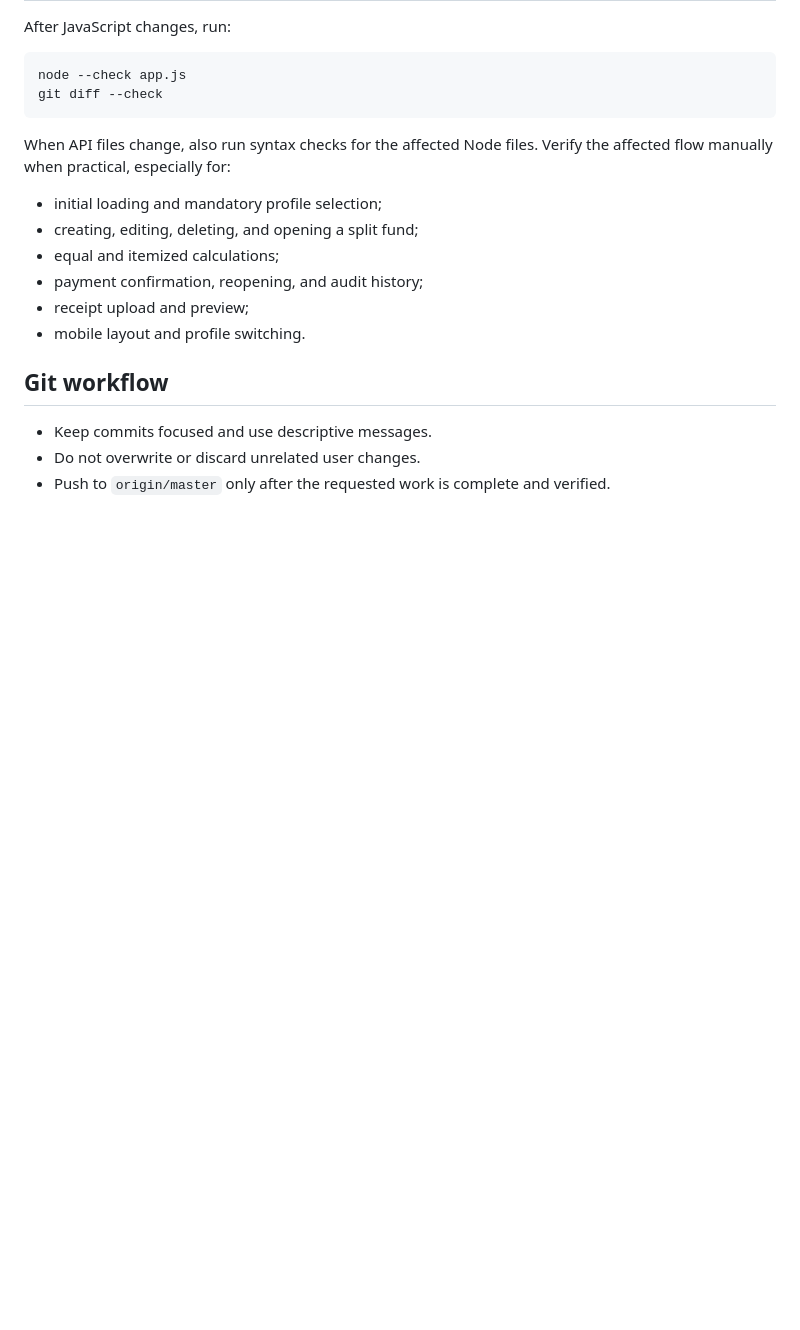
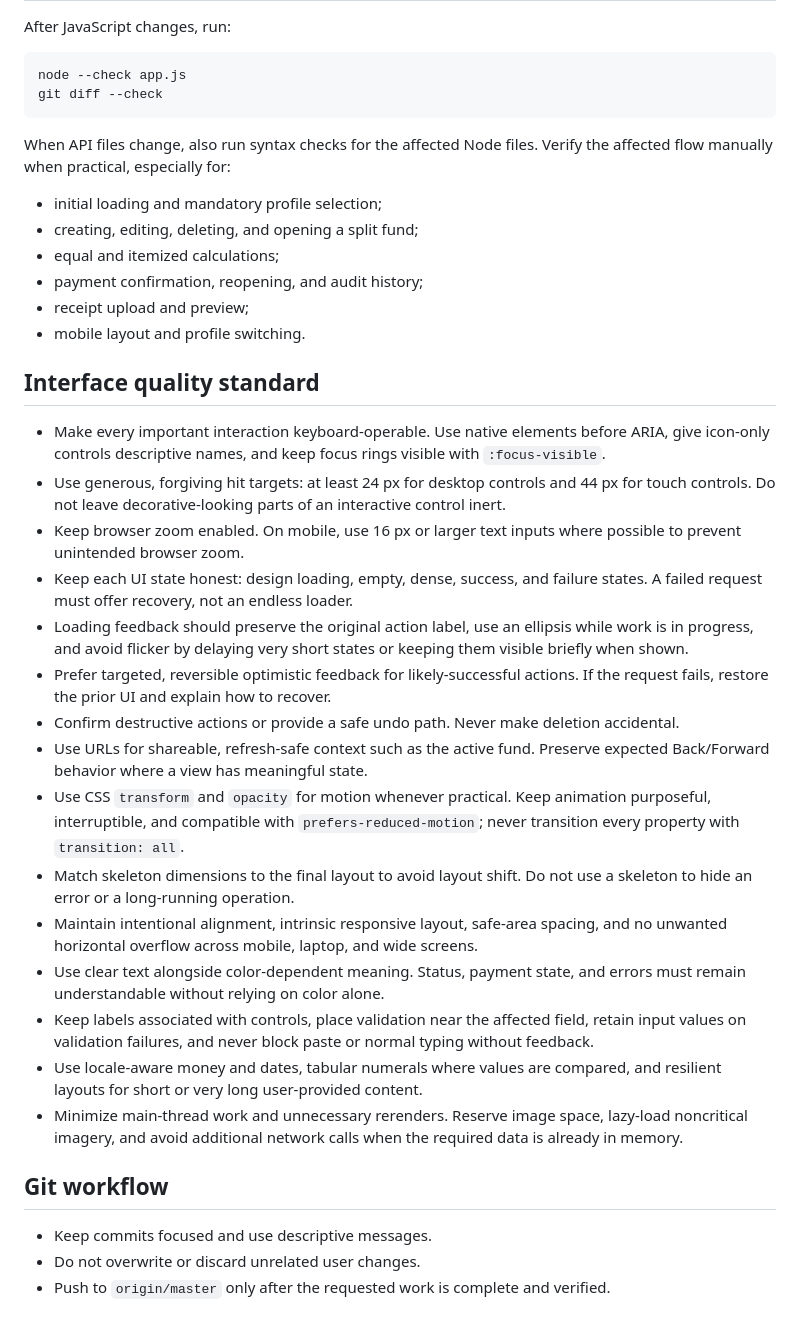
Before and after one commit to Changelo06/group-funds-calculator, a Markdown page: AGENTS.md, the part around the change. Drawn GitHub-style; blank space fills up the shorter version.

Commit message:
Add interface quality guidance

```diff
--- a/AGENTS.md
+++ b/AGENTS.md
@@ -63,6 +63,24 @@ When API files change, also run syntax checks for the affected Node files. Verif
 - receipt upload and preview;
 - mobile layout and profile switching.
 
+## Interface quality standard
+
+- Make every important interaction keyboard-operable. Use native elements before ARIA, give icon-only controls descriptive names, and keep focus rings visible with `:focus-visible`.
+- Use generous, forgiving hit targets: at least 24 px for desktop controls and 44 px for touch controls. Do not leave decorative-looking parts of an interactive control inert.
+- Keep browser zoom enabled. On mobile, use 16 px or larger text inputs where possible to prevent unintended browser zoom.
+- Keep each UI state honest: design loading, empty, dense, success, and failure states. A failed request must offer recovery, not an endless loader.
+- Loading feedback should preserve the original action label, use an ellipsis while work is in progress, and avoid flicker by delaying very short states or keeping them visible briefly when shown.
+- Prefer targeted, reversible optimistic feedback for likely-successful actions. If the request fails, restore the prior UI and explain how to recover.
+- Confirm destructive actions or provide a safe undo path. Never make deletion accidental.
+- Use URLs for shareable, refresh-safe context such as the active fund. Preserve expected Back/Forward behavior where a view has meaningful state.
+- Use CSS `transform` and `opacity` for motion whenever practical. Keep animation purposeful, interruptible, and compatible with `prefers-reduced-motion`; never transition every property with `transition: all`.
+- Match skeleton dimensions to the final layout to avoid layout shift. Do not use a skeleton to hide an error or a long-running operation.
+- Maintain intentional alignment, intrinsic responsive layout, safe-area spacing, and no unwanted horizontal overflow across mobile, laptop, and wide screens.
+- Use clear text alongside color-dependent meaning. Status, payment state, and errors must remain understandable without relying on color alone.
+- Keep labels associated with controls, place validation near the affected field, retain input values on validation failures, and never block paste or normal typing without feedback.
+- Use locale-aware money and dates, tabular numerals where values are compared, and resilient layouts for short or very long user-provided content.
+- Minimize main-thread work and unnecessary rerenders. Reserve image space, lazy-load noncritical imagery, and avoid additional network calls when the required data is already in memory.
+
 ## Git workflow
 
 - Keep commits focused and use descriptive messages.
```
